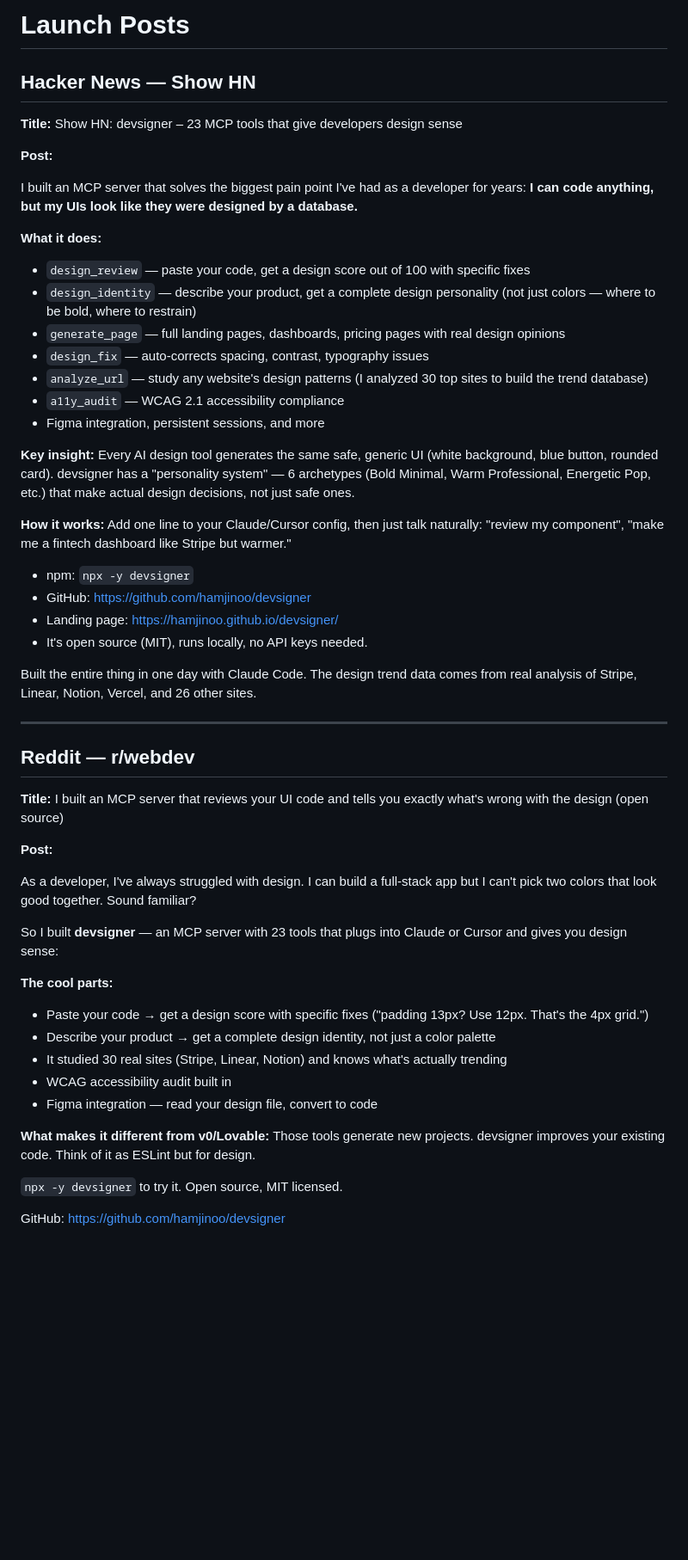
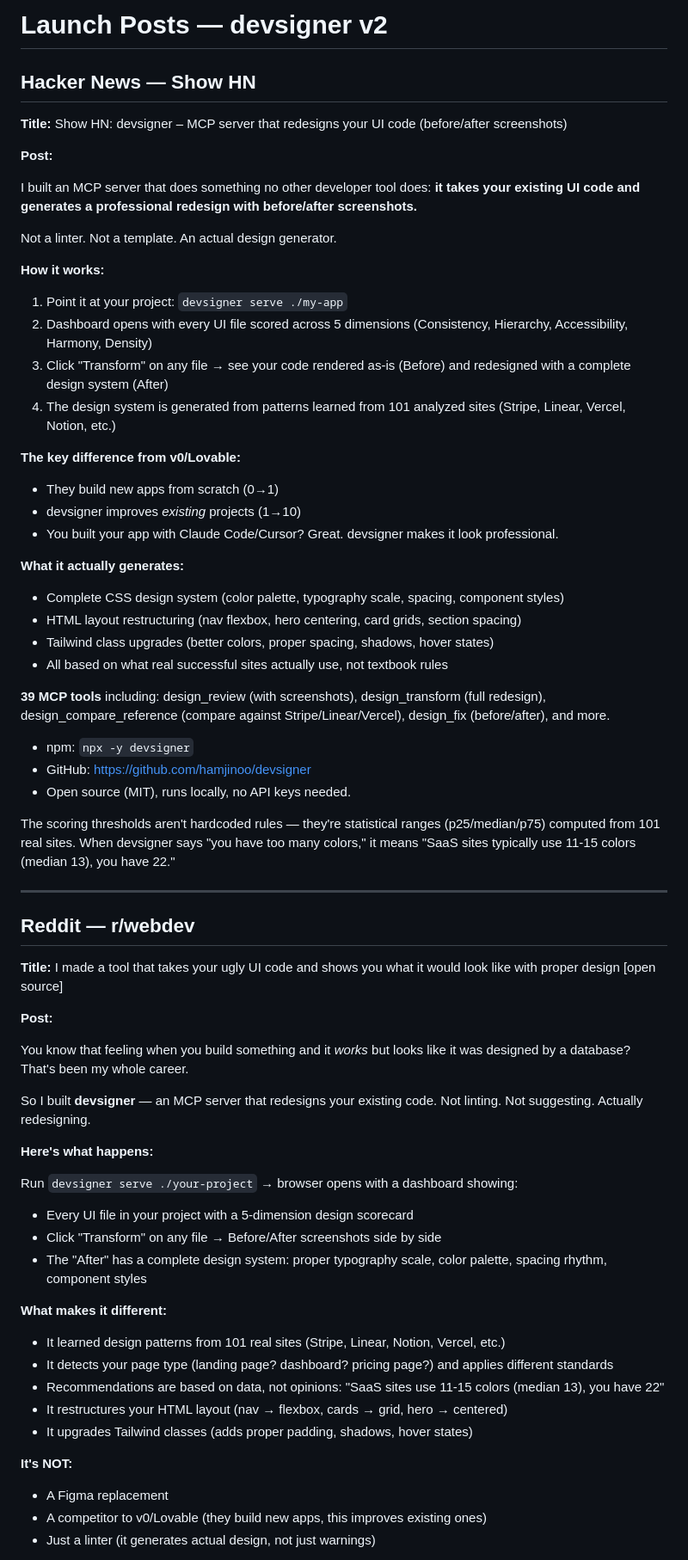
Before and after one commit to hamjinoo/devsigner, a Markdown page: docs/launch-posts.md, the part around one of its changes. Shown at 86% size. Drawn GitHub-style; blank space fills up the shorter version.

```diff
--- a/docs/launch-posts.md
+++ b/docs/launch-posts.md
@@ -1,56 +1,69 @@
-# Launch Posts
+# Launch Posts — devsigner v2
 
 ## Hacker News — Show HN
 
-**Title:** Show HN: devsigner – 23 MCP tools that give developers design sense
+**Title:** Show HN: devsigner – MCP server that redesigns your UI code (before/after screenshots)
 
 **Post:**
 
-I built an MCP server that solves the biggest pain point I've had as a developer for years: **I can code anything, but my UIs look like they were designed by a database.**
+I built an MCP server that does something no other developer tool does: **it takes your existing UI code and generates a professional redesign with before/after screenshots.**
 
-**What it does:**
-- `design_review` — paste your code, get a design score out of 100 with specific fixes
-- `design_identity` — describe your product, get a complete design personality (not just colors — where to be bold, where to restrain)
-- `generate_page` — full landing pages, dashboards, pricing pages with real design opinions
-- `design_fix` — auto-corrects spacing, contrast, typography issues
-- `analyze_url` — study any website's design patterns (I analyzed 30 top sites to build the trend database)
-- `a11y_audit` — WCAG 2.1 accessibility compliance
-- Figma integration, persistent sessions, and more
+Not a linter. Not a template. An actual design generator.
 
-**Key insight:** Every AI design tool generates the same safe, generic UI (white background, blue button, rounded card). devsigner has a "personality system" — 6 archetypes (Bold Minimal, Warm Professional, Energetic Pop, etc.) that make actual design decisions, not just safe ones.
+**How it works:**
 
-**How it works:** Add one line to your Claude/Cursor config, then just talk naturally: "review my component", "make me a fintech dashboard like Stripe but warmer."
+1. Point it at your project: `devsigner serve ./my-app`
+2. Dashboard opens with every UI file scored across 5 dimensions (Consistency, Hierarchy, Accessibility, Harmony, Density)
+3. Click "Transform" on any file → see your code rendered as-is (Before) and redesigned with a complete design system (After)
+4. The design system is generated from patterns learned from 101 analyzed sites (Stripe, Linear, Vercel, Notion, etc.)
+
+**The key difference from v0/Lovable:**
+- They build new apps from scratch (0→1)
+- devsigner improves *existing* projects (1→10)
+- You built your app with Claude Code/Cursor? Great. devsigner makes it look professional.
+
+**What it actually generates:**
+- Complete CSS design system (color palette, typography scale, spacing, component styles)
+- HTML layout restructuring (nav flexbox, hero centering, card grids, section spacing)
+- Tailwind class upgrades (better colors, proper spacing, shadows, hover states)
+- All based on what real successful sites actually use, not textbook rules
+
+**39 MCP tools** including: design_review (with screenshots), design_transform (full redesign), design_compare_reference (compare against Stripe/Linear/Vercel), design_fix (before/after), and more.
 
 - npm: `npx -y devsigner`
 - GitHub: https://github.com/hamjinoo/devsigner
-- Landing page: https://hamjinoo.github.io/devsigner/
-- It's open source (MIT), runs locally, no API keys needed.
+- Open source (MIT), runs locally, no API keys needed.
 
-Built the entire thing in one day with Claude Code. The design trend data comes from real analysis of Stripe, Linear, Notion, Vercel, and 26 other sites.
+The scoring thresholds aren't hardcoded rules — they're statistical ranges (p25/median/p75) computed from 101 real sites. When devsigner says "you have too many colors," it means "SaaS sites typically use 11-15 colors (median 13), you have 22."
 
 ---
 
 ## Reddit — r/webdev
 
-**Title:** I built an MCP server that reviews your UI code and tells you exactly what's wrong with the design (open source)
+**Title:** I made a tool that takes your ugly UI code and shows you what it would look like with proper design [open source]
 
 **Post:**
 
-As a developer, I've always struggled with design. I can build a full-stack app but I can't pick two colors that look good together. Sound familiar?
+You know that feeling when you build something and it *works* but looks like it was designed by a database? That's been my whole career.
 
-So I built **devsigner** — an MCP server with 23 tools that plugs into Claude or Cursor and gives you design sense:
+So I built **devsigner** — an MCP server that redesigns your existing code. Not linting. Not suggesting. Actually redesigning.
 
-**The cool parts:**
-- Paste your code → get a design score with specific fixes ("padding 13px? Use 12px. That's the 4px grid.")
-- Describe your product → get a complete design identity, not just a color palette
-- It studied 30 real sites (Stripe, Linear, Notion) and knows what's actually trending
-- WCAG accessibility audit built in
-- Figma integration — read your design file, convert to code
+**Here's what happens:**
 
-**What makes it different from v0/Lovable:**
-Those tools generate new projects. devsigner improves your existing code. Think of it as ESLint but for design.
+Run `devsigner serve ./your-project` → browser opens with a dashboard showing:
+- Every UI file in your project with a 5-dimension design scorecard
+- Click "Transform" on any file → Before/After screenshots side by side
+- The "After" has a complete design system: proper typography scale, color palette, spacing rhythm, component styles
 
-`npx -y devsigner` to try it. Open source, MIT licensed.
+**What makes it different:**
+- It learned design patterns from 101 real sites (Stripe, Linear, Notion, Vercel, etc.)
+- It detects your page type (landing page? dashboard? pricing page?) and applies different standards
+- Recommendations are based on data, not opinions: "SaaS sites use 11-15 colors (median 13), you have 22"
+- It restructures your HTML layout (nav → flexbox, cards → grid, hero → centered)
+- It upgrades Tailwind classes (adds proper padding, shadows, hover states)
 
-GitHub: https://github.com/hamjinoo/devsigner
+**It's NOT:**
+- A Figma replacement
+- A competitor to v0/Lovable (they build new apps, this improves existing ones)
+- Just a linter (it generates actual design, not just warnings)
 
```
Also changed, not shown: other parts of docs/launch-posts.md (+82 -53 lines).
